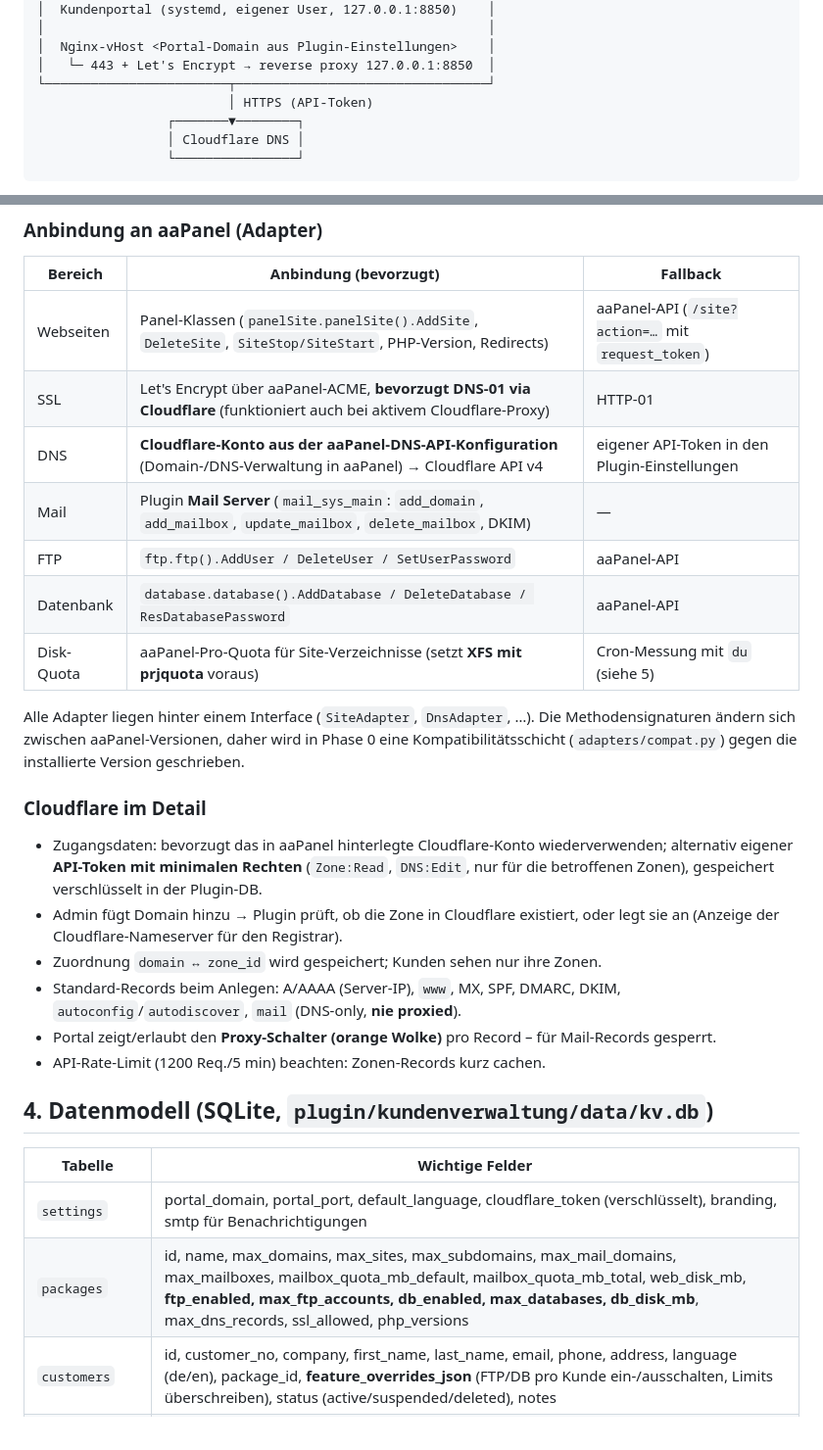
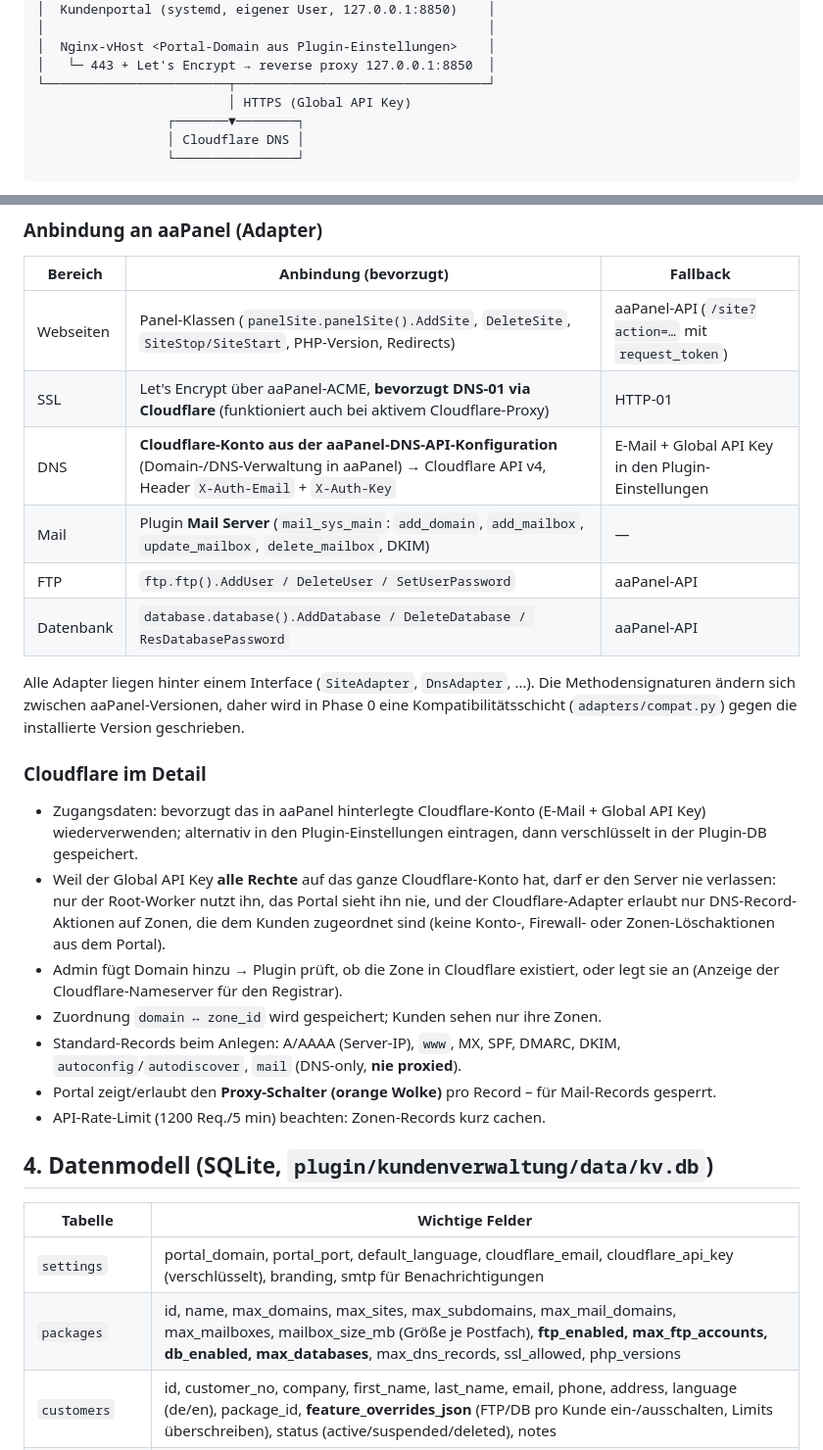
Before and after one commit to marion909/aapanel-kundenvberwaltung-plugin, a Markdown page: PLAN.md, 2 parts joined by grey strips. Shown at 98% size. GitHub-like rendering.

```diff
--- a/PLAN.md
+++ b/PLAN.md
@@ -48,7 +49,7 @@ selbst verwalten:
 │  Nginx-vHost <Portal-Domain aus Plugin-Einstellungen>    │
 │   └─ 443 + Let's Encrypt → reverse proxy 127.0.0.1:8850  │
 └────────────────────────┬─────────────────────────────────┘
-                         │ HTTPS (API-Token)
+                         │ HTTPS (Global API Key)
                  ┌───────▼────────┐
                  │ Cloudflare DNS │
                  └────────────────┘
@@ -65,20 +66,23 @@ aufruft.
 |-----------|--------------------------------------------------------------------|----------|
 | Webseiten | Panel-Klassen (`panelSite.panelSite().AddSite`, `DeleteSite`, `SiteStop/SiteStart`, PHP-Version, Redirects) | aaPanel-API (`/site?action=…` mit `request_token`) |
 | SSL       | Let's Encrypt über aaPanel-ACME, **bevorzugt DNS-01 via Cloudflare** (funktioniert auch bei aktivem Cloudflare-Proxy) | HTTP-01 |
-| DNS       | **Cloudflare-Konto aus der aaPanel-DNS-API-Konfiguration** (Domain-/DNS-Verwaltung in aaPanel) → Cloudflare API v4 | eigener API-Token in den Plugin-Einstellungen |
+| DNS       | **Cloudflare-Konto aus der aaPanel-DNS-API-Konfiguration** (Domain-/DNS-Verwaltung in aaPanel) → Cloudflare API v4, Header `X-Auth-Email` + `X-Auth-Key` | E-Mail + Global API Key in den Plugin-Einstellungen |
 | Mail      | Plugin **Mail Server** (`mail_sys_main`: `add_domain`, `add_mailbox`, `update_mailbox`, `delete_mailbox`, DKIM) | — |
 | FTP       | `ftp.ftp().AddUser / DeleteUser / SetUserPassword`                 | aaPanel-API |
 | Datenbank | `database.database().AddDatabase / DeleteDatabase / ResDatabasePassword` | aaPanel-API |
-| Disk-Quota| aaPanel-Pro-Quota für Site-Verzeichnisse (setzt **XFS mit prjquota** voraus) | Cron-Messung mit `du` (siehe 5) |
 
 Alle Adapter liegen hinter einem Interface (`SiteAdapter`, `DnsAdapter`, …). Die
 Methodensignaturen ändern sich zwischen aaPanel-Versionen, daher wird in Phase 0 eine
 Kompatibilitätsschicht (`adapters/compat.py`) gegen die installierte Version geschrieben.
 
 ### Cloudflare im Detail
-- Zugangsdaten: bevorzugt das in aaPanel hinterlegte Cloudflare-Konto wiederverwenden;
-  alternativ eigener **API-Token mit minimalen Rechten** (`Zone:Read`, `DNS:Edit`, nur
-  für die betroffenen Zonen), gespeichert verschlüsselt in der Plugin-DB.
+- Zugangsdaten: bevorzugt das in aaPanel hinterlegte Cloudflare-Konto (E-Mail + Global
+  API Key) wiederverwenden; alternativ in den Plugin-Einstellungen eintragen, dann
+  verschlüsselt in der Plugin-DB gespeichert.
+- Weil der Global API Key **alle Rechte** auf das ganze Cloudflare-Konto hat, darf er den
+  Server nie verlassen: nur der Root-Worker nutzt ihn, das Portal sieht ihn nie, und der
+  Cloudflare-Adapter erlaubt nur DNS-Record-Aktionen auf Zonen, die dem Kunden zugeordnet
+  sind (keine Konto-, Firewall- oder Zonen-Löschaktionen aus dem Portal).
 - Admin fügt Domain hinzu → Plugin prüft, ob die Zone in Cloudflare existiert, oder legt
   sie an (Anzeige der Cloudflare-Nameserver für den Registrar).
 - Zuordnung `domain ↔ zone_id` wird gespeichert; Kunden sehen nur ihre Zonen.
@@ -91,8 +95,8 @@ Kompatibilitätsschicht (`adapters/compat.py`) gegen die installierte Version ge
 
 | Tabelle          | Wichtige Felder |
 |------------------|-----------------|
-| `settings`       | portal_domain, portal_port, default_language, cloudflare_token (verschlüsselt), branding, smtp für Benachrichtigungen |
-| `packages`       | id, name, max_domains, max_sites, max_subdomains, max_mail_domains, max_mailboxes, mailbox_quota_mb_default, mailbox_quota_mb_total, web_disk_mb, **ftp_enabled, max_ftp_accounts, db_enabled, max_databases, db_disk_mb**, max_dns_records, ssl_allowed, php_versions |
+| `settings`       | portal_domain, portal_port, default_language, cloudflare_email, cloudflare_api_key (verschlüsselt), branding, smtp für Benachrichtigungen |
+| `packages`       | id, name, max_domains, max_sites, max_subdomains, max_mail_domains, max_mailboxes, mailbox_size_mb (Größe je Postfach), **ftp_enabled, max_ftp_accounts, db_enabled, max_databases**, max_dns_records, ssl_allowed, php_versions |
 | `customers`      | id, customer_no, company, first_name, last_name, email, phone, address, language (de/en), package_id, **feature_overrides_json** (FTP/DB pro Kunde ein-/ausschalten, Limits überschreiben), status (active/suspended/deleted), notes |
 | `portal_users`   | id, customer_id, username, email, password_hash (argon2id), totp_secret, language, last_login, failed_attempts, locked_until |
 | `domains`        | id, customer_id, domain, cloudflare_zone_id, created_at |
```
Also changed, not shown: other parts of PLAN.md (+26 -26 lines).
